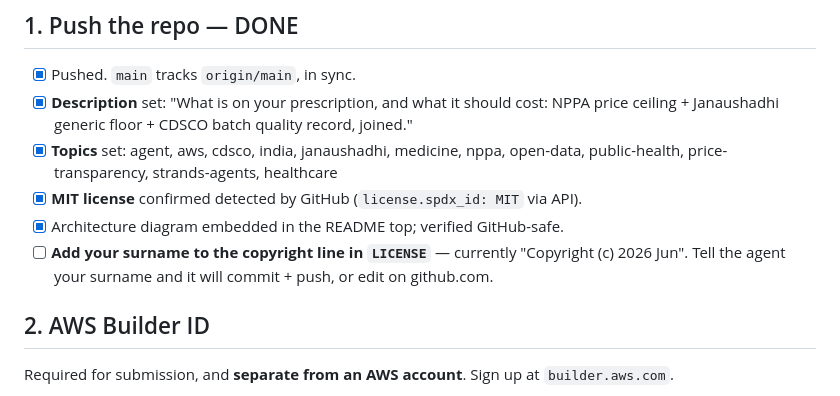
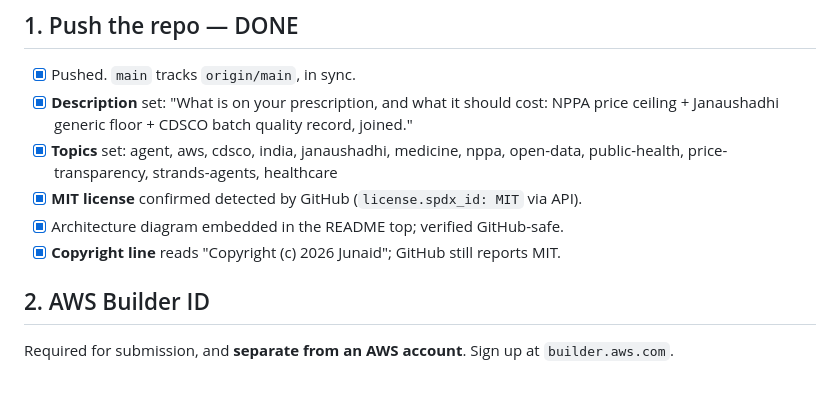
Before and after one commit to junaidxgit/nuskha, a Markdown page: docs/submission.md, the part around the change. GitHub-like rendering.

Commit message:
Checklist: copyright line done

```diff
--- a/docs/submission.md
+++ b/docs/submission.md
@@ -17,8 +17,7 @@ portable `gh` in `.tools/` (the keyring credential became readable on the second
       public-health, price-transparency, strands-agents, healthcare
 - [x] **MIT license** confirmed detected by GitHub (`license.spdx_id: MIT` via API).
 - [x] Architecture diagram embedded in the README top; verified GitHub-safe.
-- [ ] **Add your surname to the copyright line in `LICENSE`** — currently "Copyright (c) 2026
-      Jun". Tell the agent your surname and it will commit + push, or edit on github.com.
+- [x] **Copyright line** reads "Copyright (c) 2026 Junaid"; GitHub still reports MIT.
 
 ## 2. AWS Builder ID
 
```
